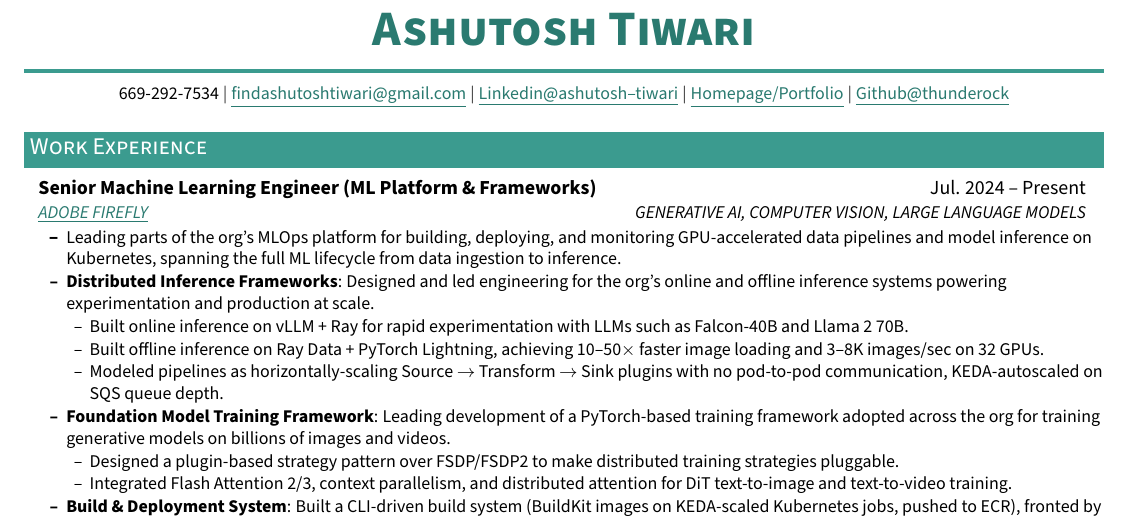
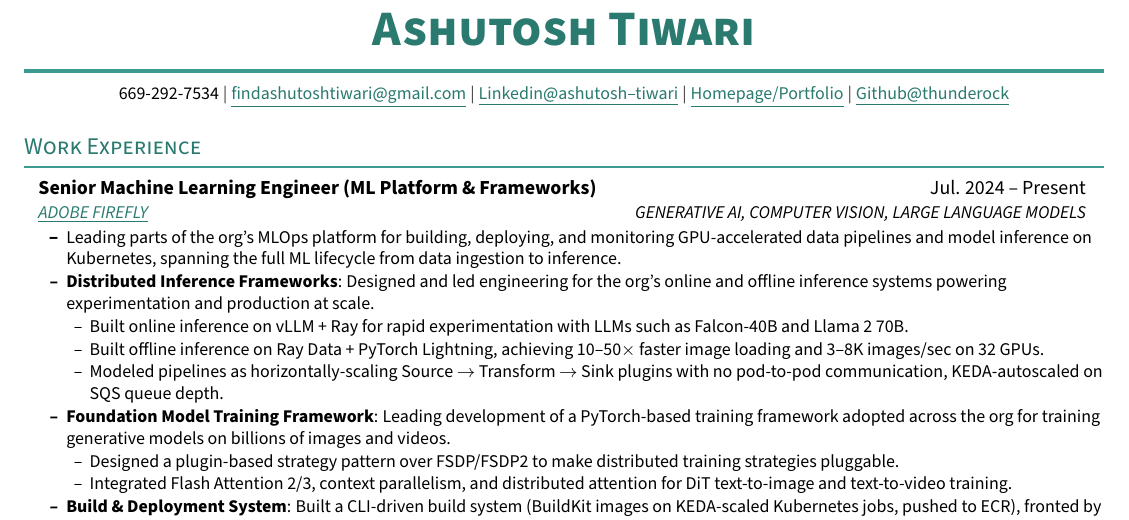
Before and after one commit to thunderock/thunderock.github.io, a LaTeX document (docs/main.tex): part of page 1 of 2, cut so that both start at the same text. Compiled offline with pdfLaTeX.

Commit message:
style(resume): replace filled section bars with lighter underline-rule headers

```diff
--- a/docs/main.tex
+++ b/docs/main.tex
@@ -47,11 +47,12 @@
 \raggedright
 \setlength{\tabcolsep}{0in}
 
-% Sections formatting - colored background bar
+% Sections formatting - small-caps heading with a thin underline rule
 \let\oldsection\section
 \renewcommand{\section}[1]{%
-  \vspace{3pt}\noindent%
-  \colorbox{accent}{\parbox{\dimexpr\textwidth-2\fboxsep\relax}{\strut\textcolor{white}{\large\scshape #1}}}%
+  \vspace{6pt}\noindent%
+  {\large\scshape\textcolor{accentdark}{#1}}\par\vspace{-5pt}%
+  {\color{accent}\rule{\textwidth}{1pt}}%
   \vspace{2pt}\par%
 }
 
```
